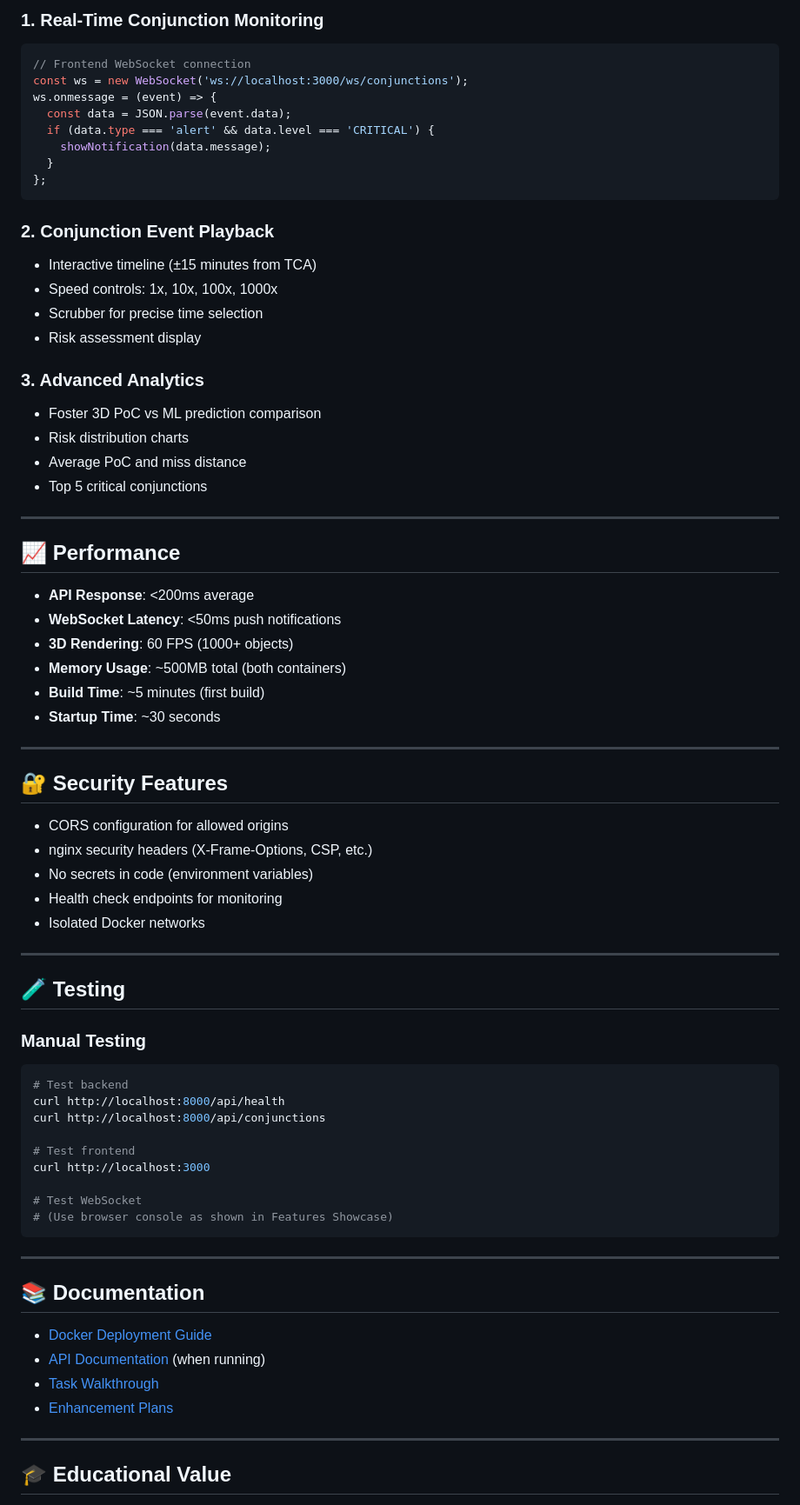
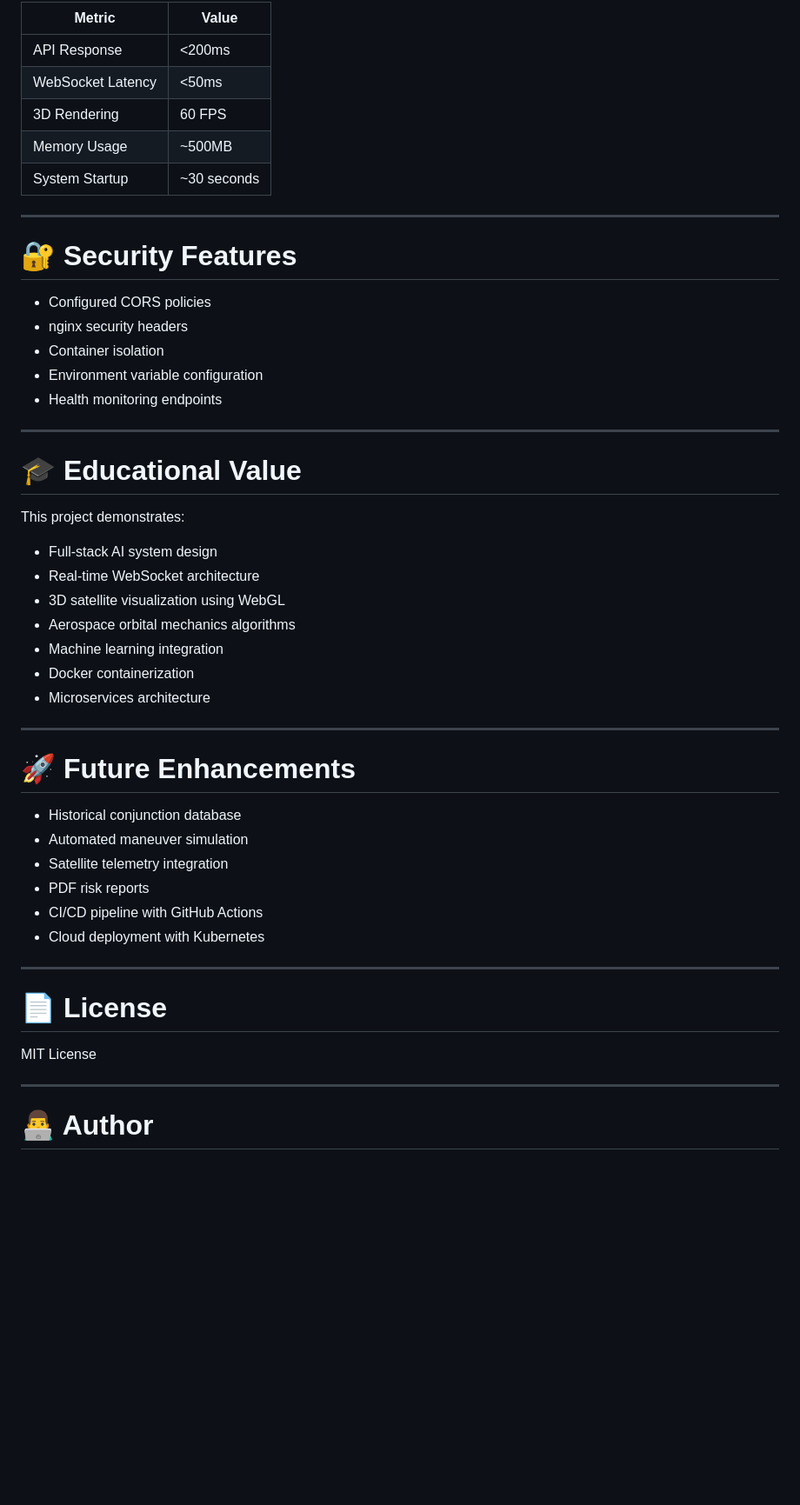
Before and after one commit to imsohail07/Nakshatra_SpaceDebris, a Markdown page: README.md, the part around one of its changes. Shown at 87% size. Drawn GitHub-style; blank space fills up the shorter version.

Commit message:
revise README
feature descriptions in README.

````diff
--- a/README.md
+++ b/README.md
@@ -188,76 +239,54 @@ space-debris-ai/
 
-### 1. Real-Time Conjunction Monitoring
-```typescript
-// Frontend WebSocket connection
-const ws = new WebSocket('ws://localhost:3000/ws/conjunctions');
-ws.onmessage = (event) => {
-  const data = JSON.parse(event.data);
-  if (data.type === 'alert' && data.level === 'CRITICAL') {
-    showNotification(data.message);
-  }
-};
-```
-
-### 2. Conjunction Event Playback
-- Interactive timeline (±15 minutes from TCA)
-- Speed controls: 1x, 10x, 100x, 1000x
-- Scrubber for precise time selection
-- Risk assessment display
-
-### 3. Advanced Analytics
-- Foster 3D PoC vs ML prediction comparison
-- Risk distribution charts
-- Average PoC and miss distance
-- Top 5 critical conjunctions
+| Metric | Value |
+|------|------|
+| API Response | <200ms |
+| WebSocket Latency | <50ms |
+| 3D Rendering | 60 FPS |
+| Memory Usage | ~500MB |
+| System Startup | ~30 seconds |
 
 ---
 
-## 📈 Performance
+# 🔐 Security Features
 
-- **API Response**: <200ms average
-- **WebSocket Latency**: <50ms push notifications
-- **3D Rendering**: 60 FPS (1000+ objects)
-- **Memory Usage**: ~500MB total (both containers)
-- **Build Time**: ~5 minutes (first build)
-- **Startup Time**: ~30 seconds
+- Configured CORS policies
+- nginx security headers
+- Container isolation
+- Environment variable configuration
+- Health monitoring endpoints
 
 ---
 
-## 🔐 Security Features
+# 🎓 Educational Value
 
-- CORS configuration for allowed origins
-- nginx security headers (X-Frame-Options, CSP, etc.)
-- No secrets in code (environment variables)
-- Health check endpoints for monitoring
-- Isolated Docker networks
+This project demonstrates:
+
+- Full-stack AI system design
+- Real-time WebSocket architecture
+- 3D satellite visualization using WebGL
+- Aerospace orbital mechanics algorithms
+- Machine learning integration
+- Docker containerization
+- Microservices architecture
 
 ---
 
-## 🧪 Testing
+# 🚀 Future Enhancements
 
-### Manual Testing
-```bash
-# Test backend
-curl http://localhost:8000/api/health
-curl http://localhost:8000/api/conjunctions
-
-# Test frontend
-curl http://localhost:3000
-
-# Test WebSocket
-# (Use browser console as shown in Features Showcase)
-```
+- Historical conjunction database
+- Automated maneuver simulation
+- Satellite telemetry integration
+- PDF risk reports
+- CI/CD pipeline with GitHub Actions
+- Cloud deployment with Kubernetes
 
 ---
 
-## 📚 Documentation
+# 📄 License
 
-- [Docker Deployment Guide](DOCKER_DEPLOYMENT.md)
-- [API Documentation](http://localhost:8000/docs) (when running)
-- [Task Walkthrough](brain/task.md)
-- [Enhancement Plans](brain/)
+MIT License
 
 ---
 
-## 🎓 Educational Value
+# 👨‍💻 Author
 
````
Also changed, not shown: other parts of README.md (+184 -173 lines).
